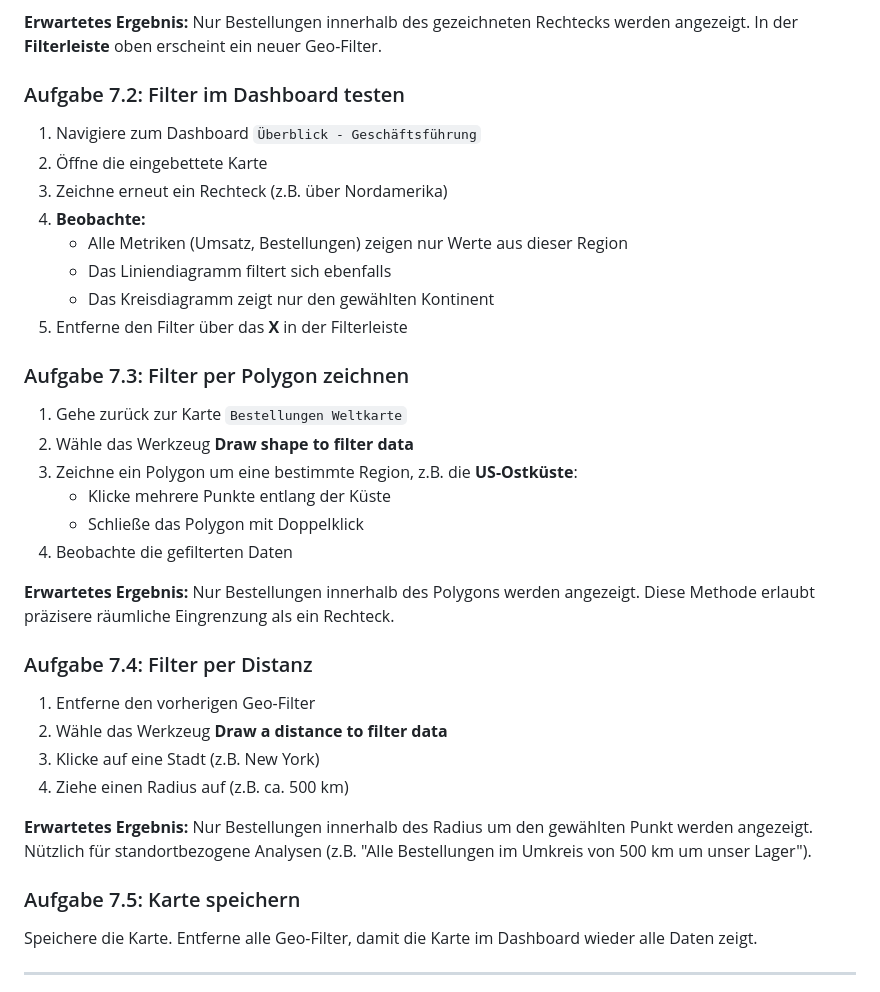
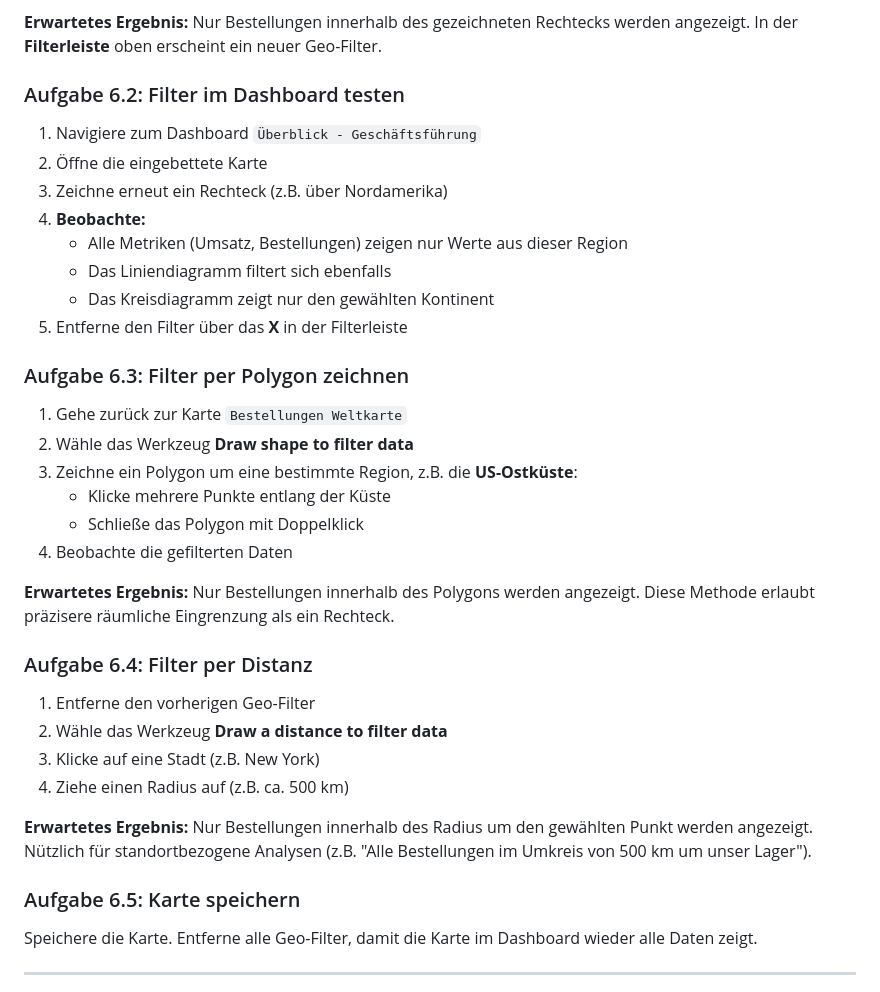
Before and after one commit to it-erben/training-elastic, a Markdown page: assignments/modul-04-maps/README.md, the part around the change. GitHub-like rendering.

Commit message:
chore: fix numbers

```diff
--- a/assignments/modul-04-maps/README.md
+++ b/assignments/modul-04-maps/README.md
@@ -270,7 +270,7 @@ im Dashboard.
 Rechtecks werden angezeigt. In der **Filterleiste** oben erscheint
 ein neuer Geo-Filter.
 
-### Aufgabe 7.2: Filter im Dashboard testen
+### Aufgabe 6.2: Filter im Dashboard testen
 
 1. Navigiere zum Dashboard `Überblick - Geschäftsführung`
 2. Öffne die eingebettete Karte
@@ -282,7 +282,7 @@ ein neuer Geo-Filter.
     - Das Kreisdiagramm zeigt nur den gewählten Kontinent
 5. Entferne den Filter über das **X** in der Filterleiste
 
-### Aufgabe 7.3: Filter per Polygon zeichnen
+### Aufgabe 6.3: Filter per Polygon zeichnen
 
 1. Gehe zurück zur Karte `Bestellungen Weltkarte`
 2. Wähle das Werkzeug **Draw shape to filter data**
@@ -296,7 +296,7 @@ ein neuer Geo-Filter.
 werden angezeigt. Diese Methode erlaubt präzisere räumliche
 Eingrenzung als ein Rechteck.
 
-### Aufgabe 7.4: Filter per Distanz
+### Aufgabe 6.4: Filter per Distanz
 
 1. Entferne den vorherigen Geo-Filter
 2. Wähle das Werkzeug **Draw a distance to filter data**
@@ -308,7 +308,7 @@ gewählten Punkt werden angezeigt. Nützlich für standortbezogene
 Analysen (z.B. "Alle Bestellungen im Umkreis von 500 km um unser
 Lager").
 
-### Aufgabe 7.5: Karte speichern
+### Aufgabe 6.5: Karte speichern
 
 Speichere die Karte. Entferne alle Geo-Filter, damit die Karte
 im Dashboard wieder alle Daten zeigt.
```
